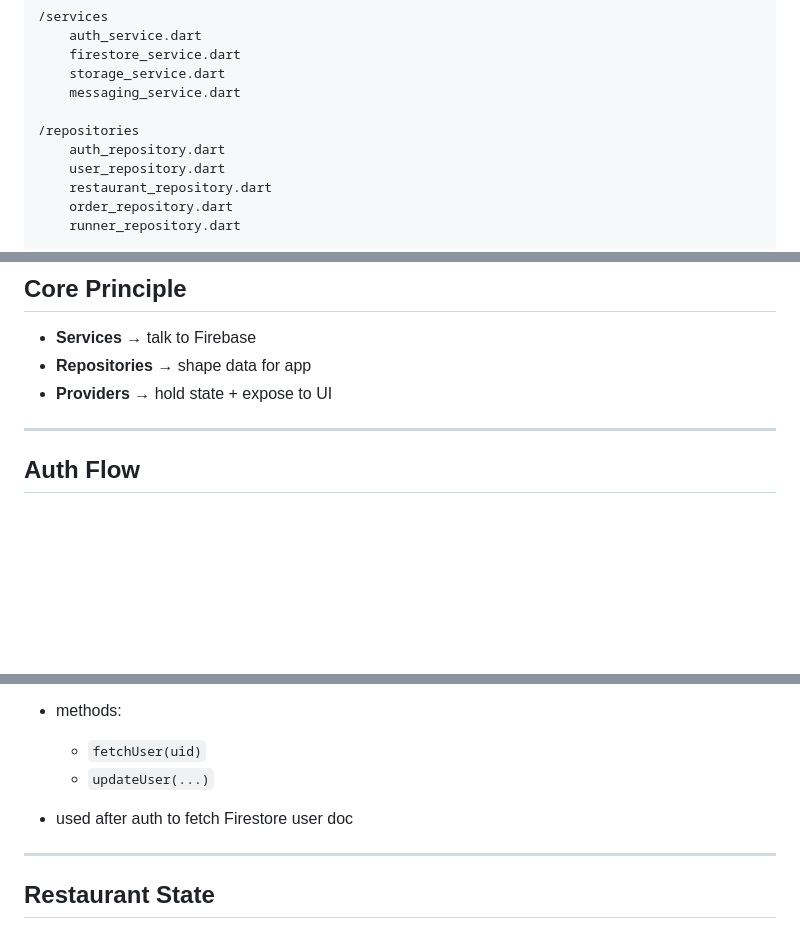
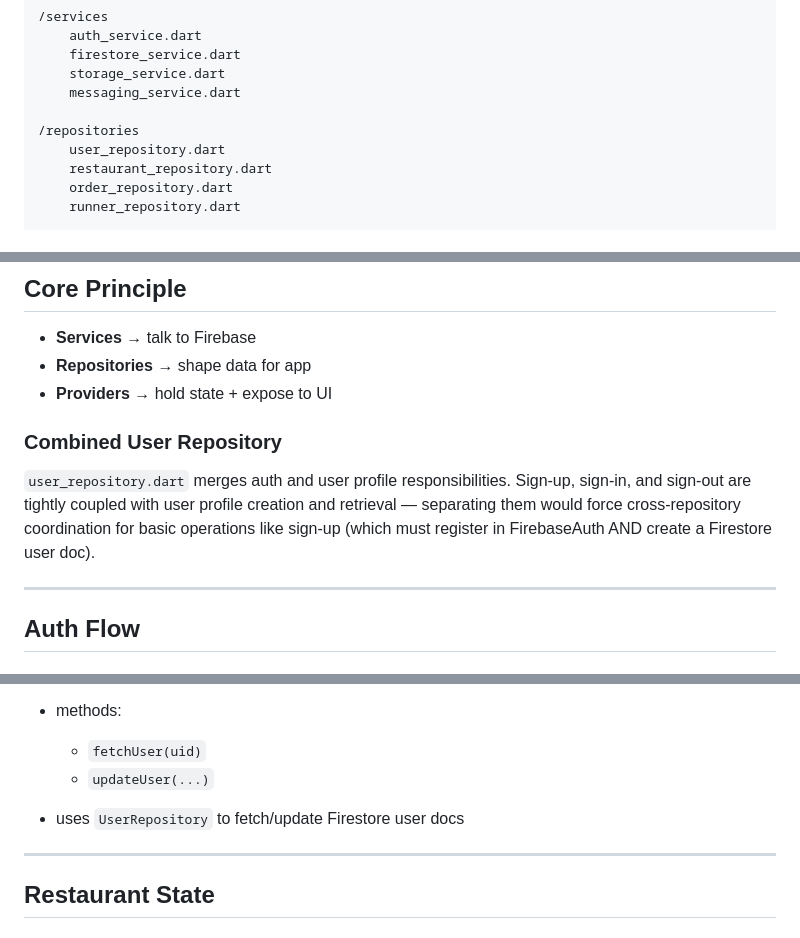
Before and after one commit to theEricHoang/foodathon, a Markdown page: docs/architecture.md, 3 parts joined by grey strips. Rendered like a GitHub page; blank space fills up the shorter version.

Commit message:
docs: update architecture to reflect combined user repository

```diff
--- a/docs/architecture.md
+++ b/docs/architecture.md
@@ -26,7 +26,6 @@
 		messaging_service.dart
 
 	/repositories
-		auth_repository.dart
 		user_repository.dart
 		restaurant_repository.dart
 		order_repository.dart
@@ -53,6 +52,14 @@
 - **Repositories** → shape data for app
 - **Providers** → hold state + expose to UI
 
+### Combined User Repository
+
+`user_repository.dart` merges auth and user profile responsibilities.
+Sign-up, sign-in, and sign-out are tightly coupled with user profile
+creation and retrieval — separating them would force cross-repository
+coordination for basic operations like sign-up (which must register
+in FirebaseAuth AND create a Firestore user doc).
+
 ---
 
 ## Auth Flow
@@ -82,7 +90,7 @@
 	- `fetchUser(uid)`
 	- `updateUser(...)`
 
-- used after auth to fetch Firestore user doc
+- uses `UserRepository` to fetch/update Firestore user docs
 
 ---
 
```
Also changed, not shown: other parts of docs/architecture.md (+1 -0 lines).
